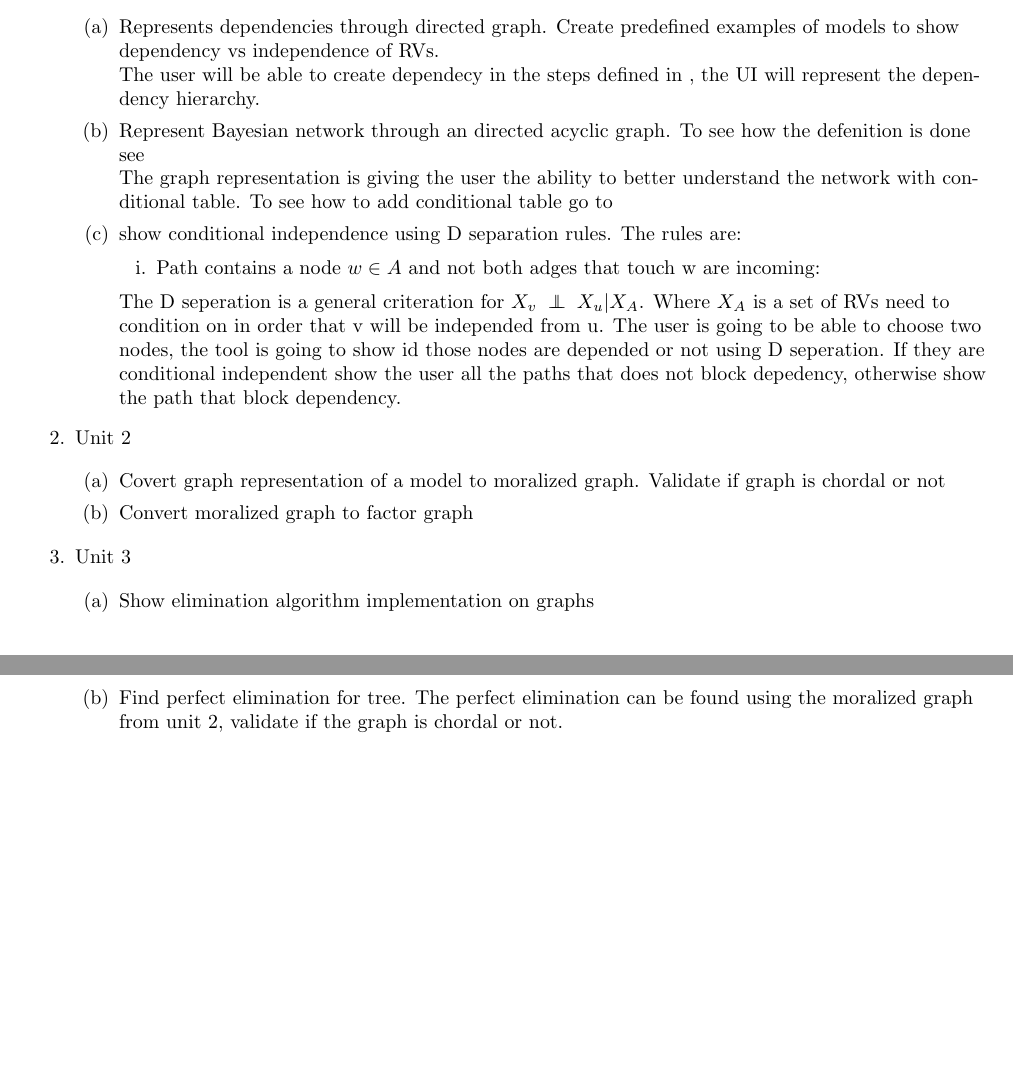
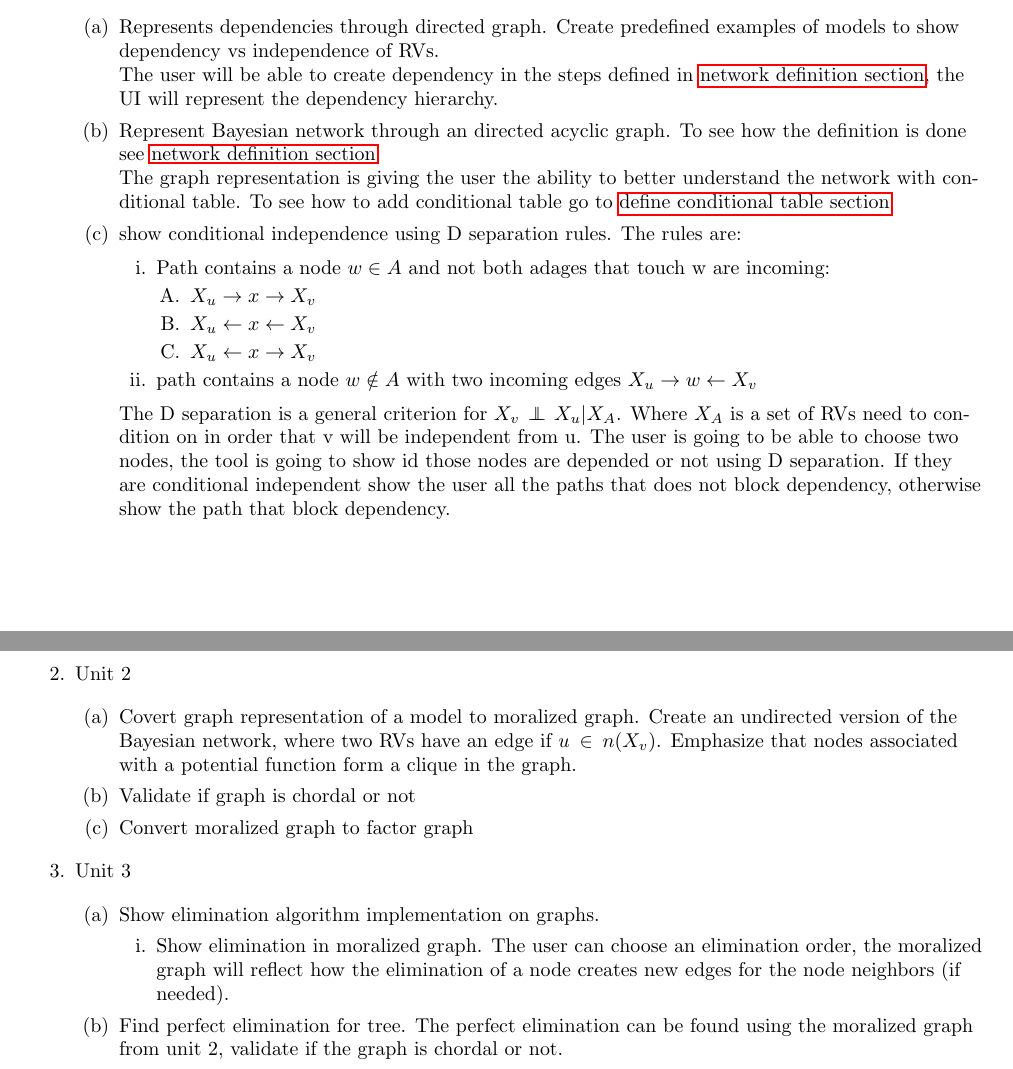
Before and after one commit to elad84/probabilistic-models-project, a LaTeX document (docs/project_proposal.tex): two parts of pages 2 and 3 of 4, joined at a grey line, cut so that both start at the same text, the shorter picture padded with empty space. Compiled offline with pdfLaTeX.

Commit message:
adding more data for the second unit

```diff
--- a/docs/project_proposal.tex
+++ b/docs/project_proposal.tex
@@ -2,6 +2,7 @@
 \usepackage{geometry}
 \usepackage[document]{ragged2e}
 \usepackage{csquotes}
+\usepackage{hyperref}
 \geometry{a4paper,total={170mm,257mm},left=20mm,top=20mm}
 \newcommand\independent{\protect\mathpalette{\protect\independenT}{\perp}}
 \def\independenT#1#2{\mathrel{\rlap{$#1#2$}\mkern2mu{#1#2}}}
@@ -69,29 +70,39 @@
         dependency in discrete random variables, and how those variables can be dependent or independent on other random variables.
         \begin{enumerate}
             \item Represents dependencies through directed graph. Create predefined examples of models to show dependency vs independence of RVs.\\
-            The user will be able to create dependecy in the steps defined in \ref{network defeniton}, the UI will represent the dependency hierarchy.
-            \item Represent Bayesian network through an directed acyclic graph. To see how the defenition is done see \ref{network defeniton}\\
-            The graph representation is giving the user the ability to better understand the network with conditional table. To see how to add conditional table go to \ref{define conditional table}
+            The user will be able to create dependency in the steps defined in \hyperlink{network_defeniton}{network definition section}, the UI will represent the dependency hierarchy.
+            \item Represent Bayesian network through an directed acyclic graph. To see how the definition is done see \hyperlink{network_defeniton}{network definition section}\\
+            The graph representation is giving the user the ability to better understand the network with conditional table. To see how to add conditional table go to \hyperlink{define conditional table}{define conditional table section}
             \item show conditional independence using D separation rules. The rules are:\\
             \begin{enumerate}
-                \item Path contains a node $w \in A$ and not both adges that touch w are incoming:
+                \item Path contains a node $w \in A$ and not both adages that touch w are incoming:
                 \begin{enumerate}
+                    \item $X_u \rightarrow x \rightarrow X_v$
+                    \item $X_u \leftarrow x \leftarrow X_v$
+                    \item $X_u \leftarrow x \rightarrow X_v$
+                \end{enumerate}
+                \item path contains a node $w\notin A$ with two incoming edges $X_u \rightarrow w \leftarrow X_v$
+            \end{enumerate}
+            The D separation is a general criterion for $X_v \independent X_u | X_A$. Where $X_A$ is a set of RVs need to condition on in order that v will be independent
+            from u.
+            The user is going to be able to choose two nodes, the tool is going to show id those nodes are depended or not using D separation. If they are conditional
+            independent show the user all the paths that does not block dependency, otherwise show the path that block dependency.\\
+        \end{enumerate}
 
-                \end{enumerate}
-            \end{enumerate}
-            The D seperation is a general criteration for $X_v \independent X_u | X_A$. Where $X_A$ is a set of RVs need to condition on in order that v will be independed
-            from u.
-            The user is going to be able to choose two nodes, the tool is going to show id those nodes are depended or not using D seperation. If they are conditional
-            independent show the user all the paths that does not block depedency, otherwise show the path that block dependency.\\
-        \end{enumerate}
+        \pagebreak
+
         \item Unit 2\\
         \begin{enumerate}
-            \item Covert graph representation of a model to moralized graph. Validate if graph is chordal or not
+            \item Covert graph representation of a model to moralized graph. Create an undirected version of the Bayesian network, where two RVs have an edge if $u \in n(X_v)$. Emphasize that nodes associated with a potential function form a clique in the graph.\\
+            \item Validate if graph is chordal or not
             \item Convert moralized graph to factor graph
         \end{enumerate}
         \item Unit 3\\
         \begin{enumerate}
-            \item Show elimination algorithm implementation on graphs
+            \item Show elimination algorithm implementation on graphs.
+            \begin{enumerate}
+                \item Show elimination in moralized graph. The user can choose an elimination order, the moralized graph will reflect how the elimination of a node creates new edges for the node neighbors (if needed).
+            \end{enumerate}
             \item Find perfect elimination for tree. The perfect elimination can be found using the moralized graph from unit 2, validate if the graph is chordal or not.
             \item Show message passing algorithm in graph representation. Display the marginal distribution tables of vertexes along the algorithm.
         \end{enumerate}
```
Also changed, not shown: docs/project_proposal.pdf (added), docs/project_proposal.tex (17 more changed lines), 4 other files.
